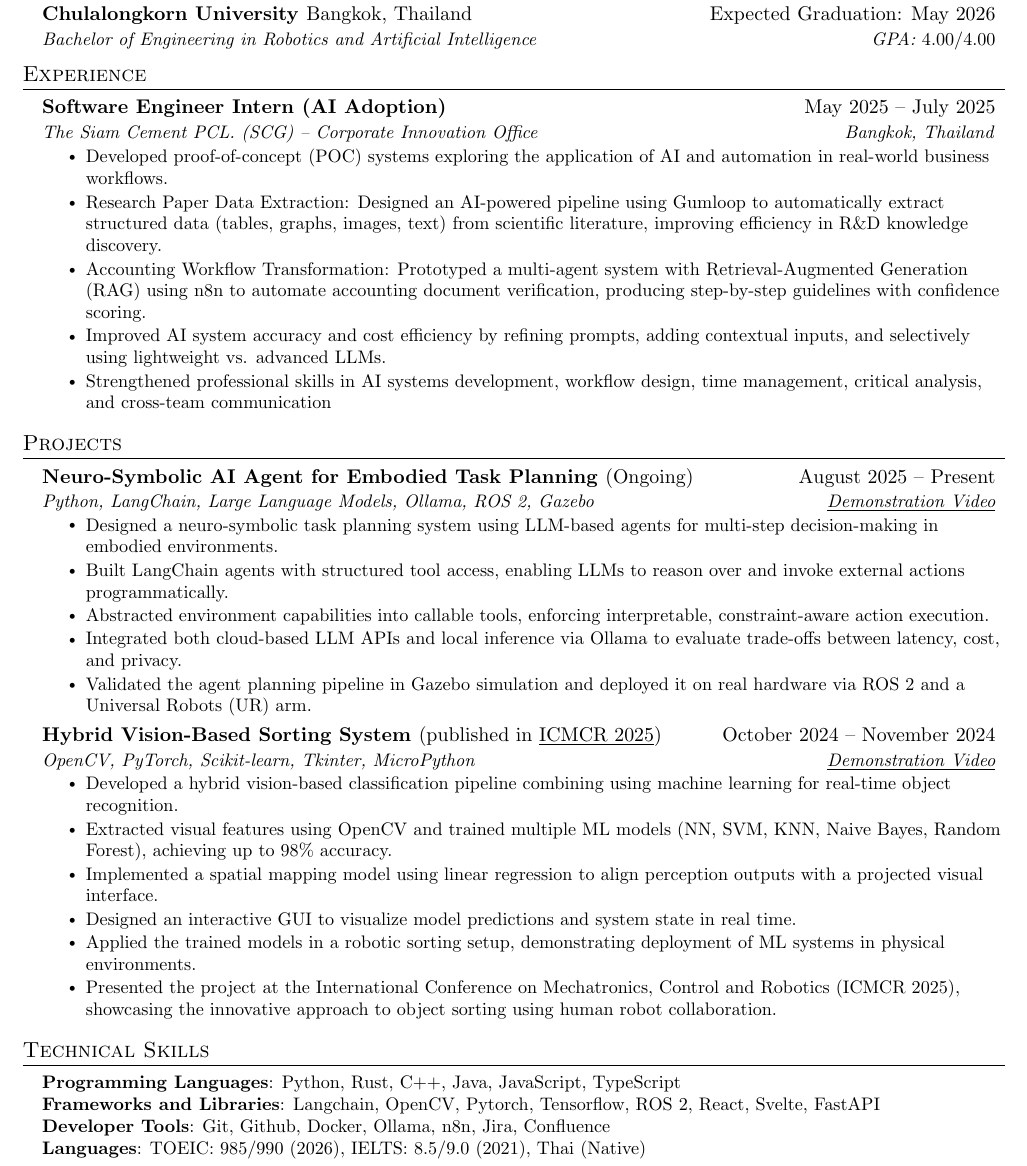
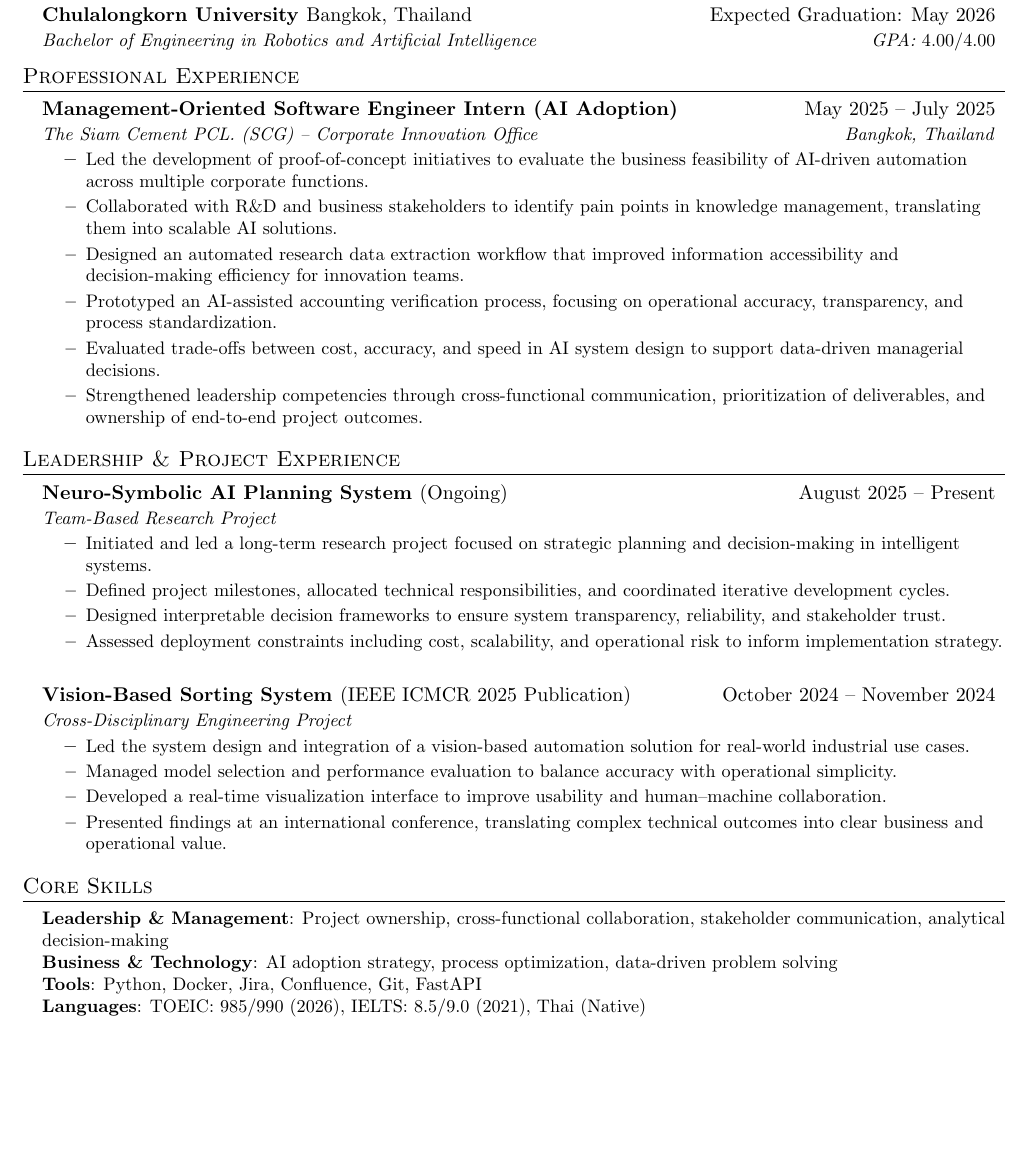
Before and after one commit to Kanisorn-S/resume, a LaTeX CV (resume.tex): part of the page, cut so that both start at the same text, the shorter picture padded with empty space. Compiled offline with pdfLaTeX.

Commit message:
feat: management resume

```diff
--- a/resume.tex
+++ b/resume.tex
@@ -129,73 +82,58 @@
   \resumeSubHeadingListEnd
 
 %-----------EXPERIENCE-----------
-\section{Experience}
+\section{Professional Experience}
   \resumeSubHeadingListStart
 
     \resumeSubheading
-      {Software Engineer Intern (AI Adoption)}{May 2025 -- July 2025}
+      {Management-Oriented Software Engineer Intern (AI Adoption)}{May 2025 -- July 2025}
       {The Siam Cement PCL. (SCG) -- Corporate Innovation Office}{Bangkok, Thailand}
       \resumeItemListStart
-        \resumeItem{Developed proof-of-concept (POC) systems exploring the application of AI and automation in real-world business workflows.}
-        \resumeItem{Research Paper Data Extraction: Designed an AI-powered pipeline using Gumloop to automatically extract structured data (tables, graphs, images, text) from scientific literature, improving efficiency in R\&D knowledge discovery.}
-        \resumeItem{Accounting Workflow Transformation: Prototyped a multi-agent system with Retrieval-Augmented Generation (RAG) using n8n to automate accounting document verification, producing step-by-step guidelines with confidence scoring.}
-        \resumeItem{Improved AI system accuracy and cost efficiency by refining prompts, adding contextual inputs, and selectively using lightweight vs. advanced LLMs.}
-        \resumeItem{Strengthened professional skills in AI systems development, workflow design, time management, critical analysis, and cross-team communication}
+        \resumeItem{Led the development of proof-of-concept initiatives to evaluate the business feasibility of AI-driven automation across multiple corporate functions.}
+        \resumeItem{Collaborated with R\&D and business stakeholders to identify pain points in knowledge management, translating them into scalable AI solutions.}
+        \resumeItem{Designed an automated research data extraction workflow that improved information accessibility and decision-making efficiency for innovation teams.}
+        \resumeItem{Prototyped an AI-assisted accounting verification process, focusing on operational accuracy, transparency, and process standardization.}
+        \resumeItem{Evaluated trade-offs between cost, accuracy, and speed in AI system design to support data-driven managerial decisions.}
+        \resumeItem{Strengthened leadership competencies through cross-functional communication, prioritization of deliverables, and ownership of end-to-end project outcomes.}
       \resumeItemListEnd
-
-% -----------Multiple Positions Heading-----------
-  %  \resumeSubSubheading
-  %   {Software Engineer I}{Oct 2014 - Sep 2016}
-  %   \resumeItemListStart
-  %      \resumeItem{Apache Beam}
-  %        {Apache Beam is a unified model for defining both batch and streaming data-parallel processing pipelines}
-  %   \resumeItemListEnd
-%-------------------------------------------
 
   \resumeSubHeadingListEnd
 
+%-----------PROJECTS-----------
+\section{Leadership \& Project Experience}
+    \resumeSubHeadingListStart
 
-%-----------PROJECTS-----------
-\section{Projects}
-    \resumeSubHeadingListStart
       \resumeSubheading
-        {Neuro-Symbolic AI Agent for Embodied Task Planning {\normalfont(Ongoing)}}{August 2025 -- Present}
-        {Python, LangChain, Large Language Models, Ollama, ROS~2, Gazebo}{\href{https://drive.google.com/file/d/1draHgIV_FaXqrEH4p6pD_vMLNN0HLVL3/view?usp=sharing}{\underline{Demonstration Video}}}
+        {Neuro-Symbolic AI Planning System {\normalfont (Ongoing)}}{August 2025 -- Present}
+        {Team-Based Research Project}{}
         \resumeItemListStart
-          \resumeItem{Designed a neuro-symbolic task planning system using LLM-based agents for multi-step decision-making in embodied environments.}
-          \resumeItem{Built LangChain agents with structured tool access, enabling LLMs to reason over and invoke external actions programmatically.}
-          \resumeItem{Abstracted environment capabilities into callable tools, enforcing interpretable, constraint-aware action execution.}
-          \resumeItem{Integrated both cloud-based LLM APIs and local inference via Ollama to evaluate trade-offs between latency, cost, and privacy.}
-          \resumeItem{Validated the agent planning pipeline in Gazebo simulation and deployed it on real hardware via ROS~2 and a Universal Robots (UR) arm.}
+          \resumeItem{Initiated and led a long-term research project focused on strategic planning and decision-making in intelligent systems.}
+          \resumeItem{Defined project milestones, allocated technical responsibilities, and coordinated iterative development cycles.}
+          \resumeItem{Designed interpretable decision frameworks to ensure system transparency, reliability, and stakeholder trust.}
+          \resumeItem{Assessed deployment constraints including cost, scalability, and operational risk to inform implementation strategy.}
         \resumeItemListEnd
 
       \resumeSubheading
-        {Hybrid Vision-Based Sorting System {\normalfont (published in \href{https://ieeexplore.ieee.org/document/10962883}{\underline{ICMCR 2025}})}}{October 2024 -- November 2024}
-        {OpenCV, PyTorch, Scikit-learn, Tkinter, MicroPython}{\href{https://drive.google.com/file/d/1aZ58s-G1_O8lHJCO0lYAOwTa_YPc3Csg/view?usp=sharing}{\underline{Demonstration Video}}}
+        {Vision-Based Sorting System {\normalfont (IEEE ICMCR 2025 Publication)}}{October 2024 -- November 2024}
+        {Cross-Disciplinary Engineering Project}{}
         \resumeItemListStart
-          \resumeItem{Developed a hybrid vision-based classification pipeline combining using machine learning for real-time object recognition.}
-          \resumeItem{Extracted visual features using OpenCV and trained multiple ML models (NN, SVM, KNN, Naive Bayes, Random Forest), achieving up to 98\% accuracy.}
-          \resumeItem{Implemented a spatial mapping model using linear regression to align perception outputs with a projected visual interface.}
-          \resumeItem{Designed an interactive GUI to visualize model predictions and system state in real time.}
-          \resumeItem{Applied the trained models in a robotic sorting setup, demonstrating deployment of ML systems in physical environments.}
-          \resumeItem{Presented the project at the International Conference on Mechatronics, Control and Robotics (ICMCR 2025), showcasing the innovative approach to object sorting using human robot collaboration.}
+          \resumeItem{Led the system design and integration of a vision-based automation solution for real-world industrial use cases.}
+          \resumeItem{Managed model selection and performance evaluation to balance accuracy with operational simplicity.}
+          \resumeItem{Developed a real-time visualization interface to improve usability and human–machine collaboration.}
+          \resumeItem{Presented findings at an international conference, translating complex technical outcomes into clear business and operational value.}
         \resumeItemListEnd
+
     \resumeSubHeadingListEnd
 
-
-
-%
-%-----------PROGRAMMING SKILLS-----------
-\section{Technical Skills}
+%-----------SKILLS-----------
+\section{Core Skills}
  \begin{itemize}[leftmargin=0.15in, label={}]
     \small{\item{
-     \textbf{Programming Languages}{: Python, Rust, C++, Java, JavaScript, TypeScript} \\
-     \textbf{Frameworks and Libraries}{: Langchain, OpenCV, Pytorch, Tensorflow, ROS~2, React, Svelte, FastAPI} \\
-     \textbf{Developer Tools}{: Git, Github, Docker, Ollama, n8n, Jira, Confluence} \\
-     \textbf{Languages}{: TOEIC: 985/990 (2026), IELTS: 8.5/9.0 (2021), Thai (Native) }
+     \textbf{Leadership \& Management}{: Project ownership, cross-functional collaboration, stakeholder communication, analytical decision-making} \\
+     \textbf{Business \& Technology}{: AI adoption strategy, process optimization, data-driven problem solving} \\
+     \textbf{Tools}{: Python, Docker, Jira, Confluence, Git, FastAPI} \\
+     \textbf{Languages}{: TOEIC: 985/990 (2026), IELTS: 8.5/9.0 (2021), Thai (Native)}
     }}
  \end{itemize}
 
-
-%-------------------------------------------
 \end{document}
```
Also changed, not shown: resume.tex (51 more changed lines).
